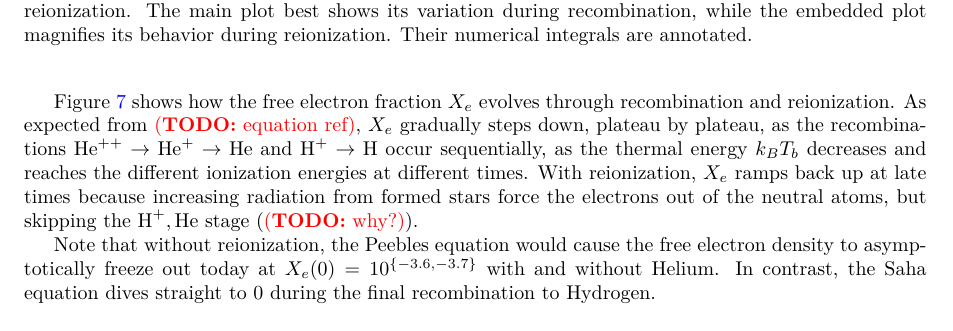
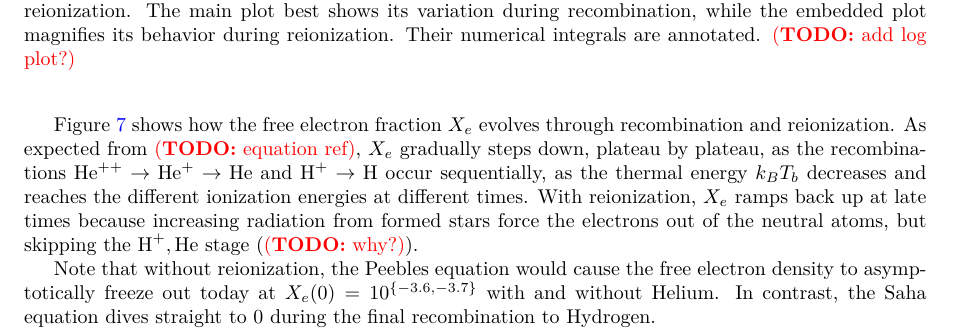
Before and after one commit to hersle/COMBO.jl, a LaTeX document (report/report.tex): part of page 12 of 13, cut so that both start at the same text. Compiled offline with XeLaTeX.

Commit message:
Added TODOs

```diff
--- a/report/report.tex
+++ b/report/report.tex
@@ -782,7 +782,7 @@ The two earliest additional smaller bumps in $\tau''(x)$ are explained by the ad
 \begin{figure}
 	\centering
 	\includegraphics[scale=0.7]{../plots/visibility_function.pdf}
-	\caption{The visibility function $g(x)$ and its (scaled) derivatives with or without both Helium and reionization. The main plot best shows its variation during recombination, while the embedded plot magnifies its behavior during reionization. Their numerical integrals are annotated.}
+	\caption{The visibility function $g(x)$ and its (scaled) derivatives with or without both Helium and reionization. The main plot best shows its variation during recombination, while the embedded plot magnifies its behavior during reionization. Their numerical integrals are annotated. \TODO{add log plot?}}
 	\label{fig_visibility_function}
 \end{figure}
 
```
